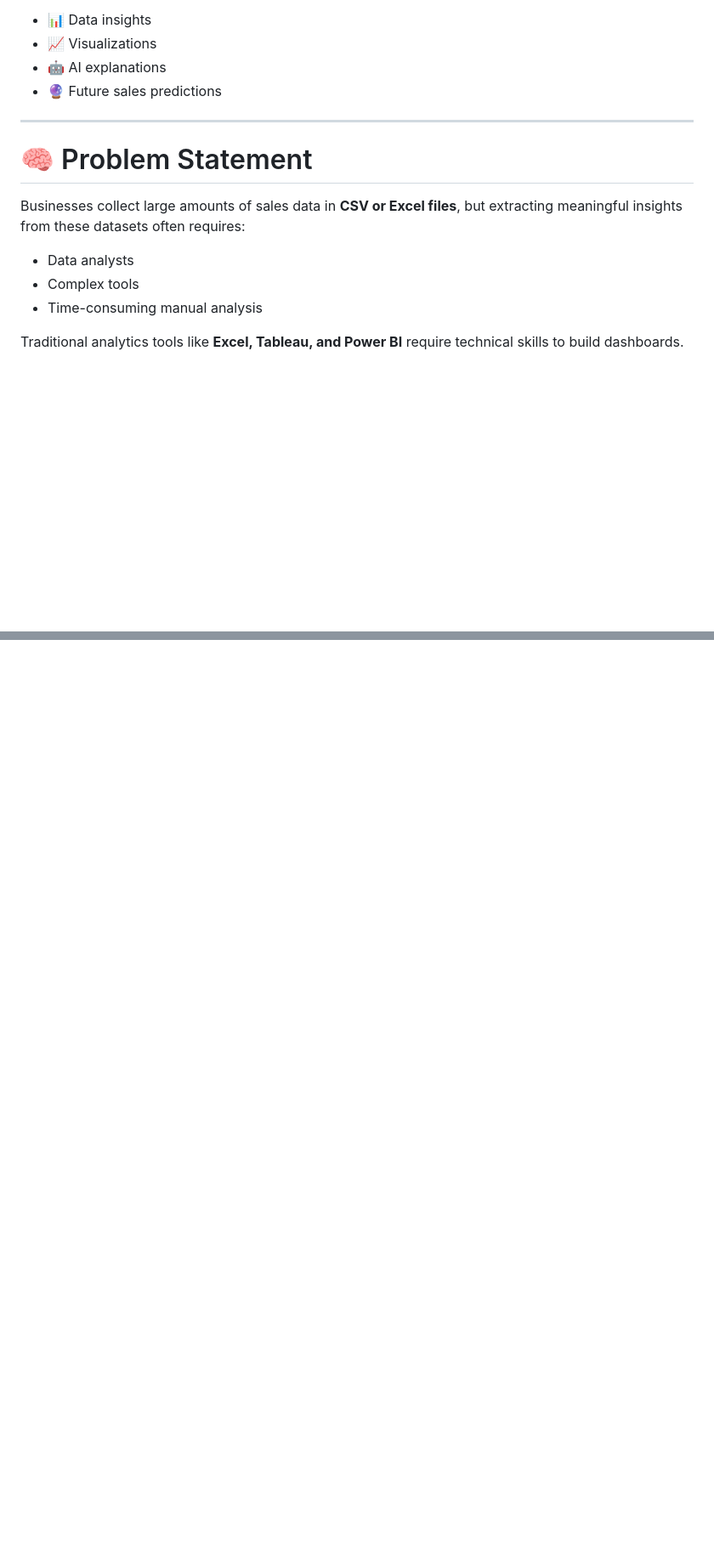
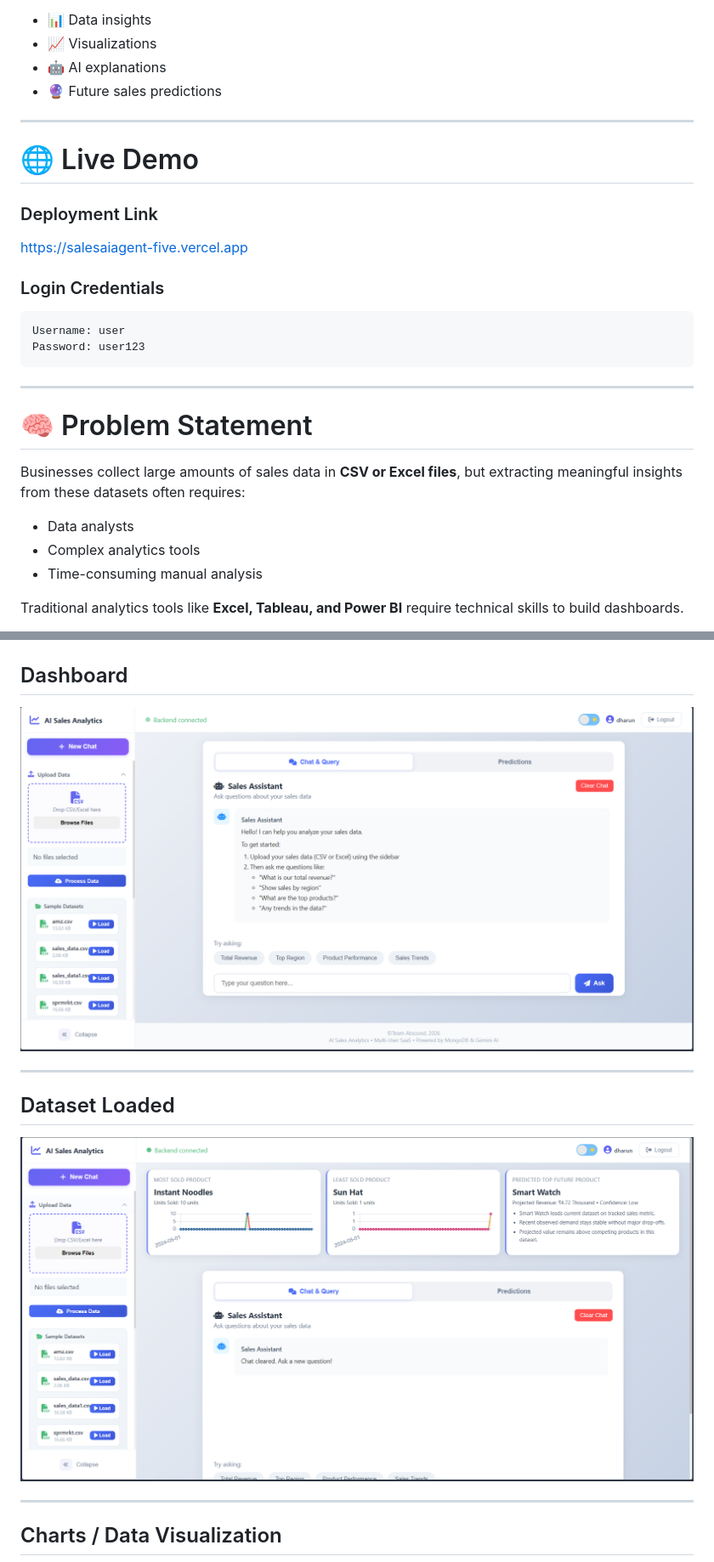
Before and after one commit to deryx002/AI_Sales_Analytics, a Markdown page: readme.md, 2 parts joined by grey strips. Shown at 85% size. Rendered like a GitHub page; blank space fills up the shorter version.

````diff
--- a/readme.md
+++ b/readme.md
@@ -20,12 +20,26 @@ The system automatically generates:
 
 ---
 
+# 🌐 Live Demo
+
+### Deployment Link
+https://salesaiagent-five.vercel.app
+
+### Login Credentials
+
+```
+Username: user
+Password: user123
+```
+
+---
+
 # 🧠 Problem Statement
 
 Businesses collect large amounts of sales data in **CSV or Excel files**, but extracting meaningful insights from these datasets often requires:
 
 - Data analysts
-- Complex tools
+- Complex analytics tools
 - Time-consuming manual analysis
 
 Traditional analytics tools like **Excel, Tableau, and Power BI** require technical skills to build dashboards.
@@ -131,0 +161,14 @@ This enables:
+## Dashboard
+
+<img src="screenshots/dashboard.png" width="900">
+
+---
+
+## Dataset Loaded
+
+<img src="screenshots/dataset_loaded.png" width="900">
+
+---
+
+## Charts / Data Visualization
+
````
Also changed, not shown: other parts of readme.md (+60 -6 lines).
